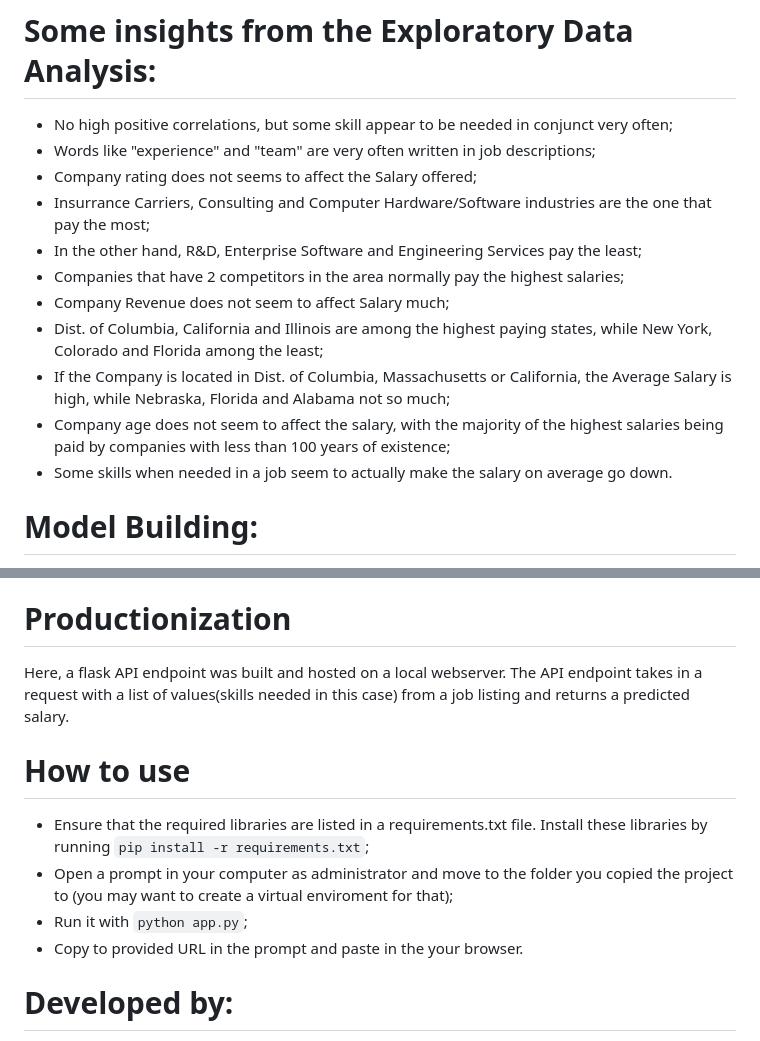
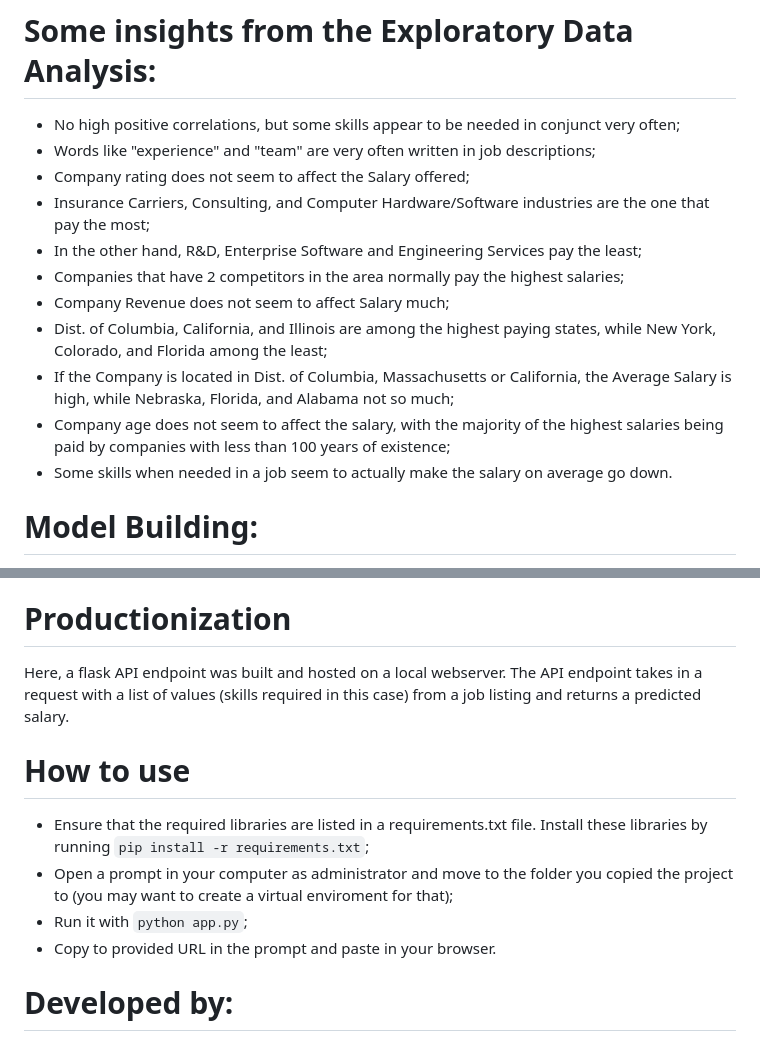
Before and after one commit to FelipeLRoll/ds_salary, a Markdown page: README.md, 2 parts joined by grey strips. Drawn GitHub-style.

````diff
--- a/README.md
+++ b/README.md
@@ -94,18 +94,18 @@
 
 # Some insights from the Exploratory Data Analysis:
 
-* No high positive correlations, but some skill appear to be needed in conjunct very often;
+* No high positive correlations, but some skills appear to be needed in conjunct very often;
 * Words like "experience" and "team" are very often written in job descriptions;
-* Company rating does not seems to affect the Salary offered;
-* Insurrance Carriers, Consulting and Computer Hardware/Software industries are the one that pay the most;
+* Company rating does not seem to affect the Salary offered;
+* Insurance Carriers, Consulting, and Computer Hardware/Software industries are the one that pay the most;
 * In the other hand, R&D, Enterprise Software and Engineering Services pay the least;
 * Companies that have 2 competitors in the area normally pay the highest salaries;
 * Company Revenue does not seem to affect Salary much;
-* Dist. of Columbia, California and Illinois are among the highest paying states, while New York, Colorado and Florida among the least;
-* If the Company is located in Dist. of Columbia, Massachusetts or California, the Average Salary is high, while Nebraska, Florida and Alabama not so much;
+* Dist. of Columbia, California, and Illinois are among the highest paying states, while New York, Colorado, and Florida among the least;
+* If the Company is located in Dist. of Columbia, Massachusetts or California, the Average Salary is high, while Nebraska, Florida, and Alabama not so much;
 * Company age does not seem to affect the salary, with the majority of the highest salaries being paid by companies with less than 100 years of existence;
 * Some skills when needed in a job seem to actually make the salary on average go down.
-&nbsp;
+
 # Model Building:
 The Model Building part of the project had the following steps:
 
@@ -124,13 +124,13 @@ The Model Building part of the project had the following steps:
 The best model was <b>Random Forest</b> with a *Mean Absolute Error (Random Forest): 2038.3697536945808*. The second best was *(XGBoost + Random Forest): 2093.243452220597* and the third *(Lasso Regression + Random Forest): 2169.8340873515103*
 &nbsp;
 # Productionization
-Here, a flask API endpoint was built and hosted on a local webserver. The API endpoint takes in a request with a list of values(skills needed in this case) from a job listing and returns a predicted salary.
+Here, a flask API endpoint was built and hosted on a local webserver. The API endpoint takes in a request with a list of values (skills required in this case) from a job listing and returns a predicted salary.
 &nbsp;
 # How to use
 * Ensure that the required libraries are listed in a requirements.txt file. Install these libraries by running ```pip install -r requirements.txt```;
 * Open a prompt in your computer as administrator and move to the folder you copied the project to (you may want to create a virtual enviroment for that);
 * Run it with ```python app.py```;
-* Copy to provided URL in the prompt and paste in the your browser.
+* Copy to provided URL in the prompt and paste in your browser.
 &nbsp;
 # Developed by:
   * [Felipe Roll - Linkedin](https://www.linkedin.com/in/felipe-roll)
````
